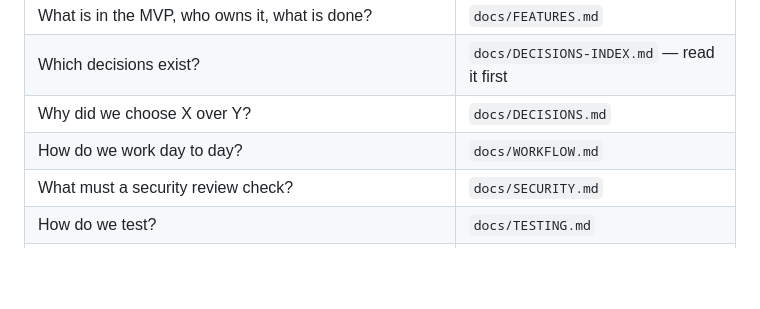
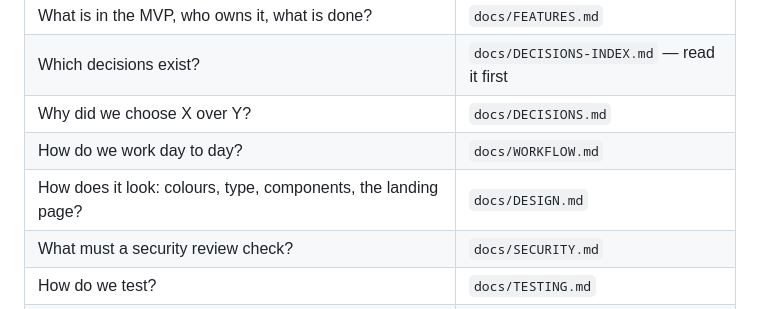
Before and after one commit to alarsio-labs/alarsio-web, a Markdown page: CLAUDE.md, the part around the change. GitHub-like rendering; blank space fills up the shorter version.

```diff
--- a/CLAUDE.md
+++ b/CLAUDE.md
@@ -169,6 +169,7 @@ between a 4-second run and a 90-second one.
 | Which decisions exist? | `docs/DECISIONS-INDEX.md` — read it first |
 | Why did we choose X over Y? | `docs/DECISIONS.md` |
 | How do we work day to day? | `docs/WORKFLOW.md` |
+| How does it look: colours, type, components, the landing page? | `docs/DESIGN.md` |
 | What must a security review check? | `docs/SECURITY.md` |
 | How do we test? | `docs/TESTING.md` |
 | What does Claude do, step by step, for a feature, a bug fix or a PR review? | `docs/PLAYBOOK.md` |
```
Also changed, not shown: docs/DESIGN.md (added, +181 -0 lines).
